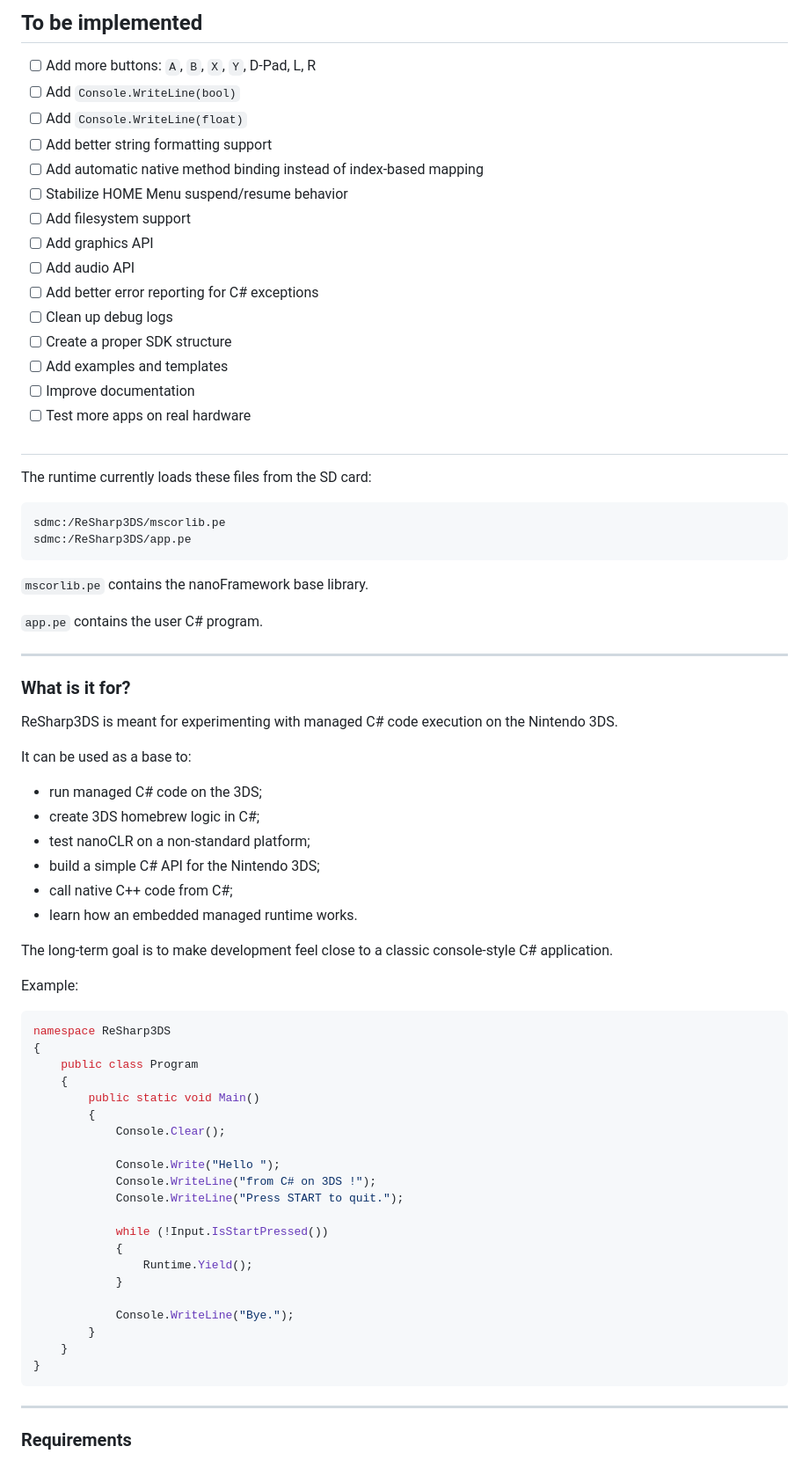
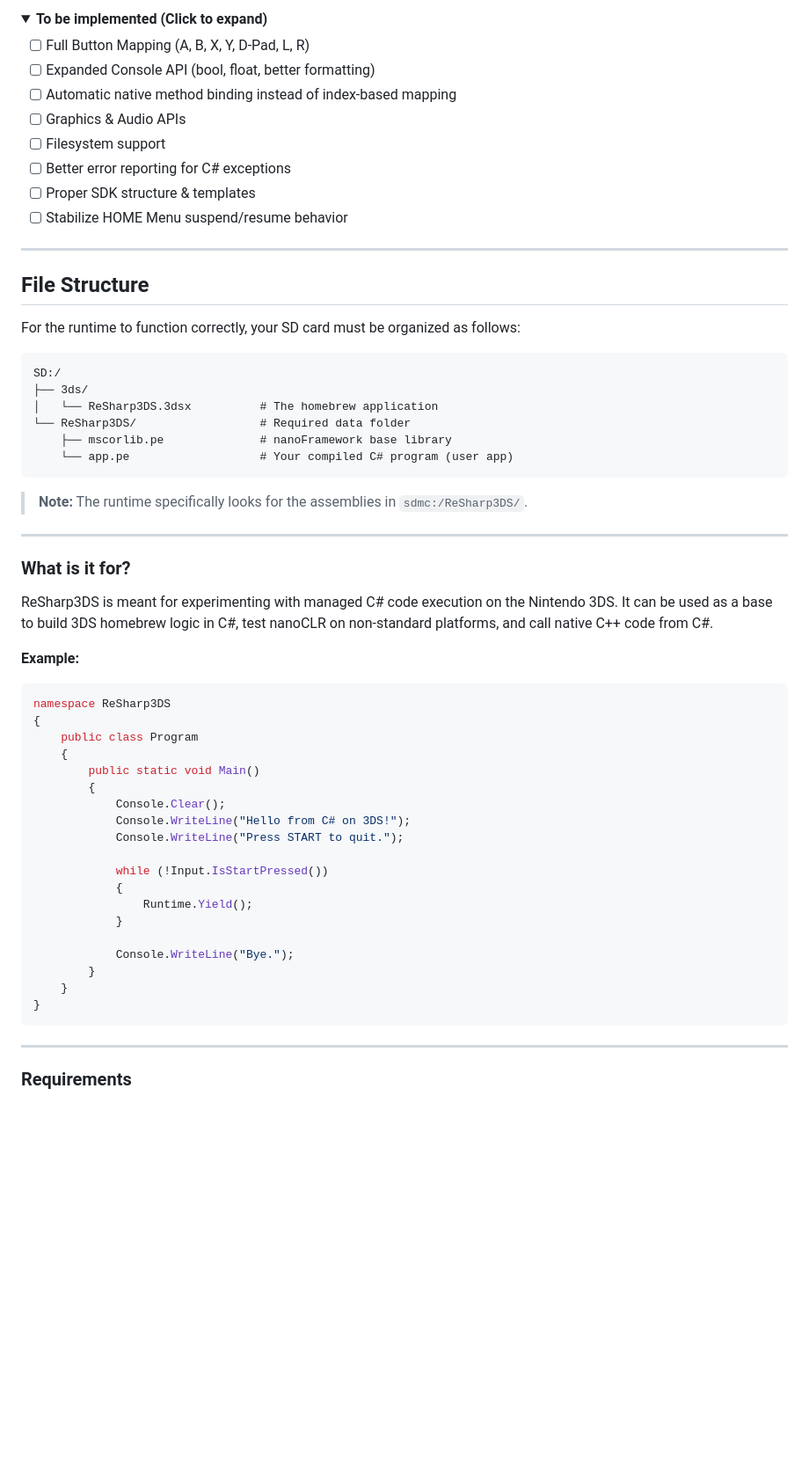
Before and after one commit to saiitanaa/ReSharp3DS, a Markdown page: README.md, the part around one of its changes. Shown at 88% size. Rendered like a GitHub page; folded sections open; blank space fills up the shorter version.

````diff
--- a/README.md
+++ b/README.md
@@ -29,52 +26,41 @@ The project uses a C++ 3DS homebrew application to load C# assemblies compiled a
 
-## To be implemented
-* [ ] Add more buttons: `A`, `B`, `X`, `Y`, D-Pad, L, R
-* [ ] Add `Console.WriteLine(bool)`
-* [ ] Add `Console.WriteLine(float)`
-* [ ] Add better string formatting support
-* [ ] Add automatic native method binding instead of index-based mapping
+<details>
+<summary><b>To be implemented (Click to expand)</b></summary>
+
+* [ ] Full Button Mapping (A, B, X, Y, D-Pad, L, R)
+* [ ] Expanded Console API (bool, float, better formatting)
+* [ ] Automatic native method binding instead of index-based mapping
+* [ ] Graphics & Audio APIs
+* [ ] Filesystem support
+* [ ] Better error reporting for C# exceptions
+* [ ] Proper SDK structure & templates
 * [ ] Stabilize HOME Menu suspend/resume behavior
-* [ ] Add filesystem support
-* [ ] Add graphics API
-* [ ] Add audio API
-* [ ] Add better error reporting for C# exceptions
-* [ ] Clean up debug logs
-* [ ] Create a proper SDK structure
-* [ ] Add examples and templates
-* [ ] Improve documentation
-* [ ] Test more apps on real hardware
+</details>
 
-##
+---
 
-The runtime currently loads these files from the SD card:
+## File Structure
 
-```txt
-sdmc:/ReSharp3DS/mscorlib.pe
-sdmc:/ReSharp3DS/app.pe
+For the runtime to function correctly, your SD card must be organized as follows:
+
+```
+SD:/
+├── 3ds/
+│   └── ReSharp3DS.3dsx          # The homebrew application
+└── ReSharp3DS/                  # Required data folder
+    ├── mscorlib.pe              # nanoFramework base library
+    └── app.pe                   # Your compiled C# program (user app)
 ```
 
-`mscorlib.pe` contains the nanoFramework base library.
-
-`app.pe` contains the user C# program.
+> **Note:** The runtime specifically looks for the assemblies in `sdmc:/ReSharp3DS/`.
 
 ---
 
 ### What is it for?
 
-ReSharp3DS is meant for experimenting with managed C# code execution on the Nintendo 3DS.
+ReSharp3DS is meant for experimenting with managed C# code execution on the Nintendo 3DS. It can be used as a base to build 3DS homebrew logic in C#, test nanoCLR on non-standard platforms, and call native C++ code from C#.
 
-It can be used as a base to:
-
-* run managed C# code on the 3DS;
-* create 3DS homebrew logic in C#;
-* test nanoCLR on a non-standard platform;
-* build a simple C# API for the Nintendo 3DS;
-* call native C++ code from C#;
-* learn how an embedded managed runtime works.
-
-The long-term goal is to make development feel close to a classic console-style C# application.
-
-Example:
+**Example:**
 
 ```csharp
 namespace ReSharp3DS
@@ -84,9 +70,7 @@ namespace ReSharp3DS
         public static void Main()
         {
             Console.Clear();
-
-            Console.Write("Hello ");
-            Console.WriteLine("from C# on 3DS !");
+            Console.WriteLine("Hello from C# on 3DS!");
             Console.WriteLine("Press START to quit.");
 
             while (!Input.IsStartPressed())
@@ -99,6 +83,7 @@ namespace ReSharp3DS
     }
 }
 ```
+
 ---
 
 ### Requirements
````
Also changed, not shown: other parts of README.md (+35 -110 lines).
